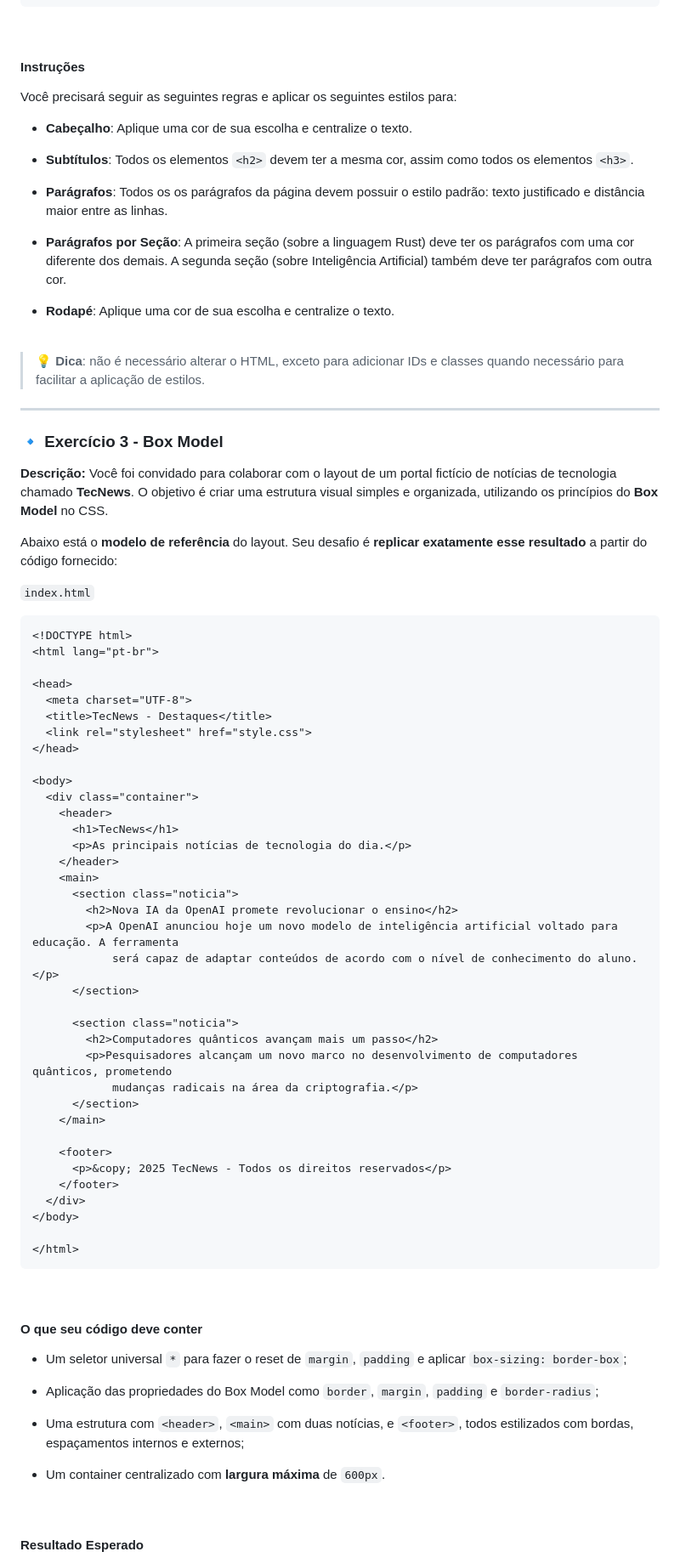
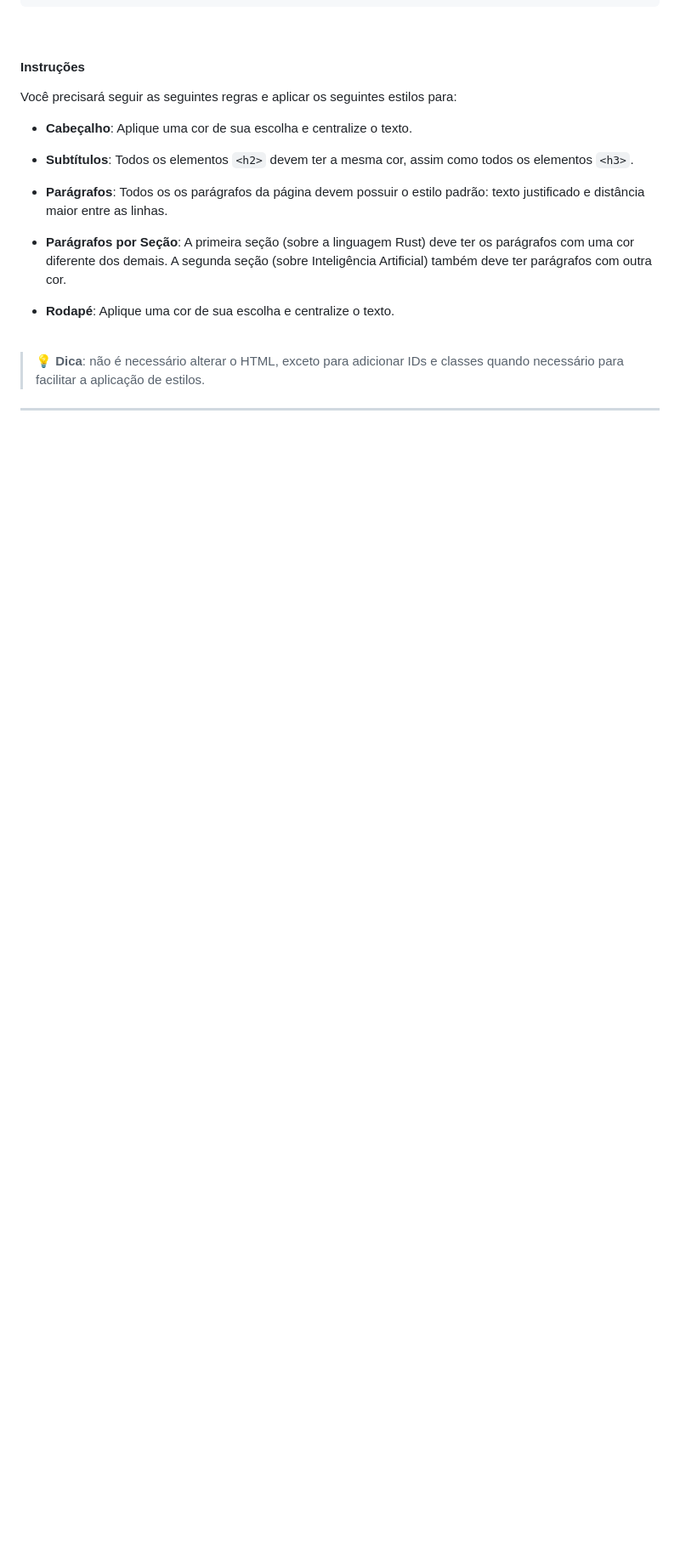
Before and after one commit to nicollas-provatti/curso-web-t5, a Markdown page: Aula 03/Exercícios.md, the part around one of its changes. Shown at 85% size. Rendered like a GitHub page; blank space fills up the shorter version.

Commit message:
Remove Exercise 3 content from Exercícios.md
Removed Exercise 3 details related to Box Model and TecNews layout.

````diff
--- a/Aula 03/Exercícios.md
+++ b/Aula 03/Exercícios.md
@@ -185,64 +185,3 @@ Você precisará seguir as seguintes regras e aplicar os seguintes estilos para:
 > 💡 **Dica**: não é necessário alterar o HTML, exceto para adicionar IDs e classes quando necessário para facilitar a aplicação de estilos.
 
 ---
-
-### 🔹 Exercício 3 - Box Model
-**Descrição:** Você foi convidado para colaborar com o layout de um portal fictício de notícias de tecnologia chamado **TecNews**. O objetivo é criar uma estrutura visual simples e organizada, utilizando os princípios do **Box Model** no CSS.
-
-Abaixo está o **modelo de referência** do layout. Seu desafio é **replicar exatamente esse resultado** a partir do código fornecido:
-
-`index.html`
-```html
-<!DOCTYPE html>
-<html lang="pt-br">
-
-<head>
-  <meta charset="UTF-8">
-  <title>TecNews - Destaques</title>
-  <link rel="stylesheet" href="style.css">
-</head>
-
-<body>
-  <div class="container">
-    <header>
-      <h1>TecNews</h1>
-      <p>As principais notícias de tecnologia do dia.</p>
-    </header>
-    <main>
-      <section class="noticia">
-        <h2>Nova IA da OpenAI promete revolucionar o ensino</h2>
-        <p>A OpenAI anunciou hoje um novo modelo de inteligência artificial voltado para educação. A ferramenta
-            será capaz de adaptar conteúdos de acordo com o nível de conhecimento do aluno.</p>
-      </section>
-
-      <section class="noticia">
-        <h2>Computadores quânticos avançam mais um passo</h2>
-        <p>Pesquisadores alcançam um novo marco no desenvolvimento de computadores quânticos, prometendo
-            mudanças radicais na área da criptografia.</p>
-      </section>
-    </main>
-
-    <footer>
-      <p>&copy; 2025 TecNews - Todos os direitos reservados</p>
-    </footer>
-  </div>
-</body>
-
-</html>
-```
-
-<br>
-
-#### O que seu código deve conter
-- Um seletor universal `*` para fazer o reset de `margin`, `padding` e aplicar `box-sizing: border-box`;
-
-* Aplicação das propriedades do Box Model como `border`, `margin`, `padding` e `border-radius`;
-
-- Uma estrutura com `<header>`, `<main>` com duas notícias, e `<footer>`, todos estilizados com bordas, espaçamentos internos e externos;
-
-* Um container centralizado com **largura máxima** de `600px`.
-
-<br>
-
-#### Resultado Esperado
-
````
Also changed, not shown: other parts of Aula 03/Exercícios.md (+0 -3 lines).
